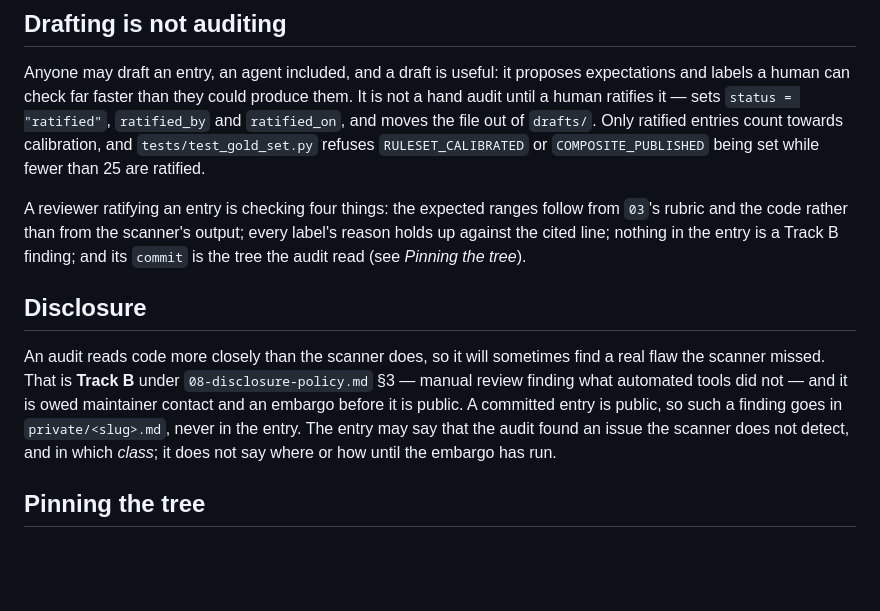
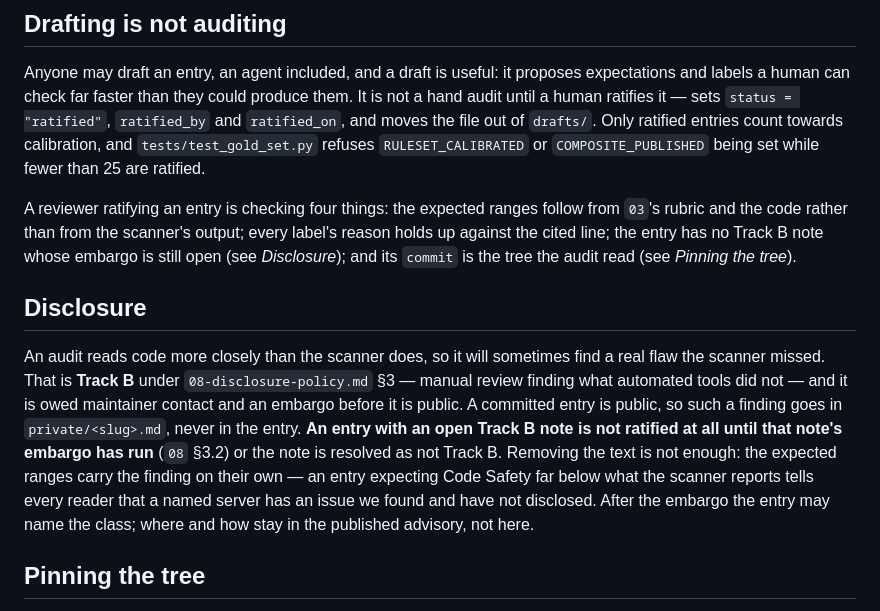
Before and after one commit to kVadrum/mcpwatchman, a Markdown page: evals/gold-set/README.md, the part around the change. GitHub-like rendering; blank space fills up the shorter version.

Commit message:
docs: no gold-set entry with an open Track B note is ratified before its embargo runs
The README let a committed entry name the class of an undisclosed finding.
08 §3.2 publishes Track B only after the embargo, and the expected ranges alone
publish the signal: an entry expecting Code Safety far below the scanner's tells
readers a named server has an issue we found and have not disclosed. Ruled by the
operator 2026-10-27 (accepted ratification plan, step 1d); the reviewer's
checklist now asks the same question.

```diff
--- a/evals/gold-set/README.md
+++ b/evals/gold-set/README.md
@@ -23,14 +23,16 @@ Anyone may draft an entry, an agent included, and a draft is useful: it proposes
 It is not a hand audit until a human ratifies it — sets `status = "ratified"`, `ratified_by` and `ratified_on`, and moves the file out of `drafts/`.
 Only ratified entries count towards calibration, and `tests/test_gold_set.py` refuses `RULESET_CALIBRATED` or `COMPOSITE_PUBLISHED` being set while fewer than 25 are ratified.
 
-A reviewer ratifying an entry is checking four things: the expected ranges follow from `03`'s rubric and the code rather than from the scanner's output; every label's reason holds up against the cited line; nothing in the entry is a Track B finding; and its `commit` is the tree the audit read (see *Pinning the tree*).
+A reviewer ratifying an entry is checking four things: the expected ranges follow from `03`'s rubric and the code rather than from the scanner's output; every label's reason holds up against the cited line; the entry has no Track B note whose embargo is still open (see *Disclosure*); and its `commit` is the tree the audit read (see *Pinning the tree*).
 
 ## Disclosure
 
 An audit reads code more closely than the scanner does, so it will sometimes find a real flaw the scanner missed.
 That is **Track B** under `08-disclosure-policy.md` §3 — manual review finding what automated tools did not — and it is owed maintainer contact and an embargo before it is public.
 A committed entry is public, so such a finding goes in `private/<slug>.md`, never in the entry.
-The entry may say that the audit found an issue the scanner does not detect, and in which *class*; it does not say where or how until the embargo has run.
+**An entry with an open Track B note is not ratified at all until that note's embargo has run** (`08` §3.2) or the note is resolved as not Track B.
+Removing the text is not enough: the expected ranges carry the finding on their own — an entry expecting Code Safety far below what the scanner reports tells every reader that a named server has an issue we found and have not disclosed.
+After the embargo the entry may name the class; where and how stay in the published advisory, not here.
 
 ## Pinning the tree
 
```
